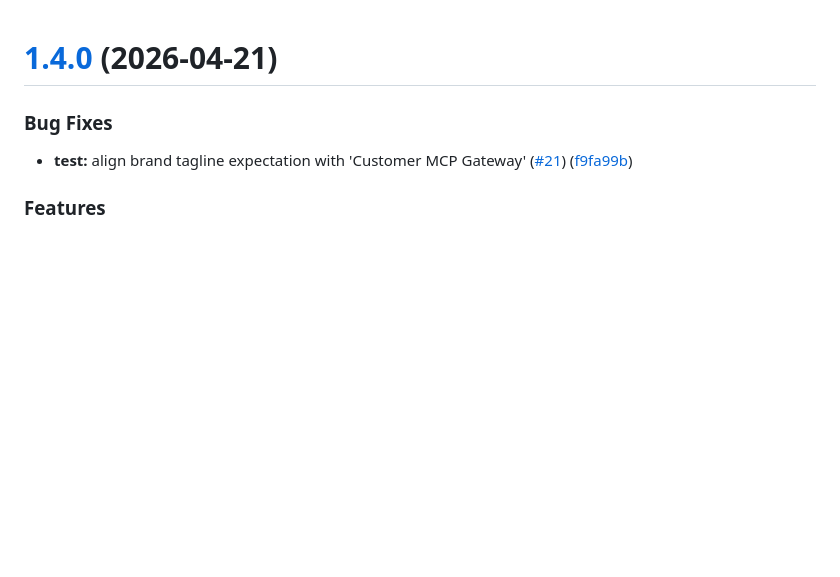
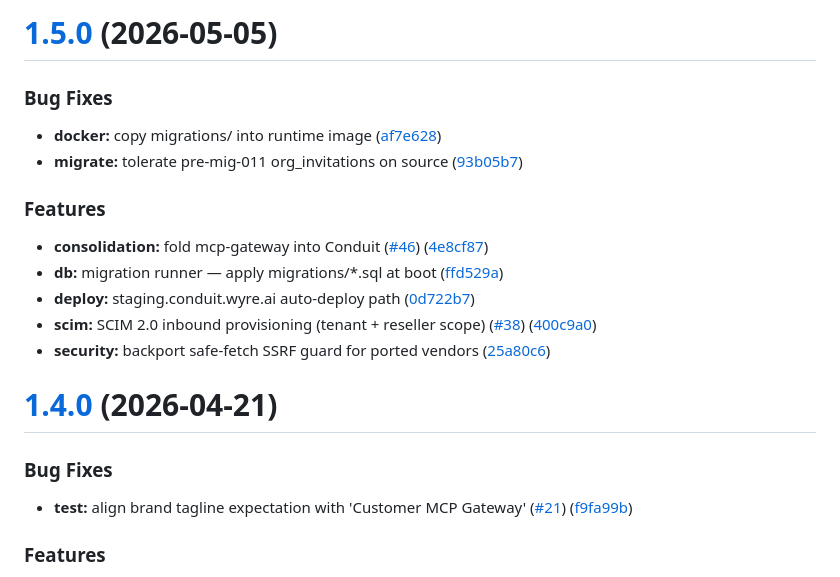
Before and after one commit to wyre-technology/cortextos, a Markdown page: CHANGELOG.md, the part around the change. Rendered like a GitHub page; blank space fills up the shorter version.

Commit message:
chore(release): 1.5.0 [skip ci]
# [1.5.0](https://github.com/wyre-technology/conduit/compare/v1.4.0...v1.5.0) (2026-05-05)

### Bug Fixes

* **docker:** copy migrations/ into runtime image ([af7e628](https://github.com/wyre-technology/conduit/commit/af7e6286048dd4d7d48a1af38155e42126f00540))
* **migrate:** tolerate pre-mig-011 org_invitations on source ([93b05b7](https://github.com/wyre-technology/conduit/commit/93b05b75c5e9bbe1c4a593d31ff6b780c82b63f9))

### Features

* **consolidation:** fold mcp-gateway into Conduit ([#46](https://github.com/wyre-technology/conduit/issues/46)) ([4e8cf87](https://github.com/wyre-technology/conduit/commit/4e8cf878854c06655a660ad7da0572b323718d13))
* **db:** migration runner — apply migrations/*.sql at boot ([ffd529a](https://github.com/wyre-technology/conduit/commit/ffd529a07e447f0bd80b2b235ad76d05f2789e91))
* **deploy:** staging.conduit.wyre.ai auto-deploy path ([0d722b7](https://github.com/wyre-technology/conduit/commit/0d722b73e40667803cc89096ae7af8383f2ef011))
* **scim:** SCIM 2.0 inbound provisioning (tenant + reseller scope) ([#38](https://github.com/wyre-technology/conduit/issues/38)) ([400c9a0](https://github.com/wyre-technology/conduit/commit/400c9a07536c893c2a05589bf7887b4319c9e6e4))
* **security:** backport safe-fetch SSRF guard for ported vendors ([25a80c6](https://github.com/wyre-technology/conduit/commit/25a80c6e4796a97fa609d93a25cde171723ee4d6))

```diff
--- a/CHANGELOG.md
+++ b/CHANGELOG.md
@@ -1,3 +1,20 @@
+# [1.5.0](https://github.com/wyre-technology/conduit/compare/v1.4.0...v1.5.0) (2026-05-05)
+
+
+### Bug Fixes
+
+* **docker:** copy migrations/ into runtime image ([af7e628](https://github.com/wyre-technology/conduit/commit/af7e6286048dd4d7d48a1af38155e42126f00540))
+* **migrate:** tolerate pre-mig-011 org_invitations on source ([93b05b7](https://github.com/wyre-technology/conduit/commit/93b05b75c5e9bbe1c4a593d31ff6b780c82b63f9))
+
+
+### Features
+
+* **consolidation:** fold mcp-gateway into Conduit ([#46](https://github.com/wyre-technology/conduit/issues/46)) ([4e8cf87](https://github.com/wyre-technology/conduit/commit/4e8cf878854c06655a660ad7da0572b323718d13))
+* **db:** migration runner — apply migrations/*.sql at boot ([ffd529a](https://github.com/wyre-technology/conduit/commit/ffd529a07e447f0bd80b2b235ad76d05f2789e91))
+* **deploy:** staging.conduit.wyre.ai auto-deploy path ([0d722b7](https://github.com/wyre-technology/conduit/commit/0d722b73e40667803cc89096ae7af8383f2ef011))
+* **scim:** SCIM 2.0 inbound provisioning (tenant + reseller scope) ([#38](https://github.com/wyre-technology/conduit/issues/38)) ([400c9a0](https://github.com/wyre-technology/conduit/commit/400c9a07536c893c2a05589bf7887b4319c9e6e4))
+* **security:** backport safe-fetch SSRF guard for ported vendors ([25a80c6](https://github.com/wyre-technology/conduit/commit/25a80c6e4796a97fa609d93a25cde171723ee4d6))
+
 # [1.4.0](https://github.com/wyre-technology/wyre-mcp-gateway-platform/compare/v1.3.4...v1.4.0) (2026-04-21)
 
 
```
